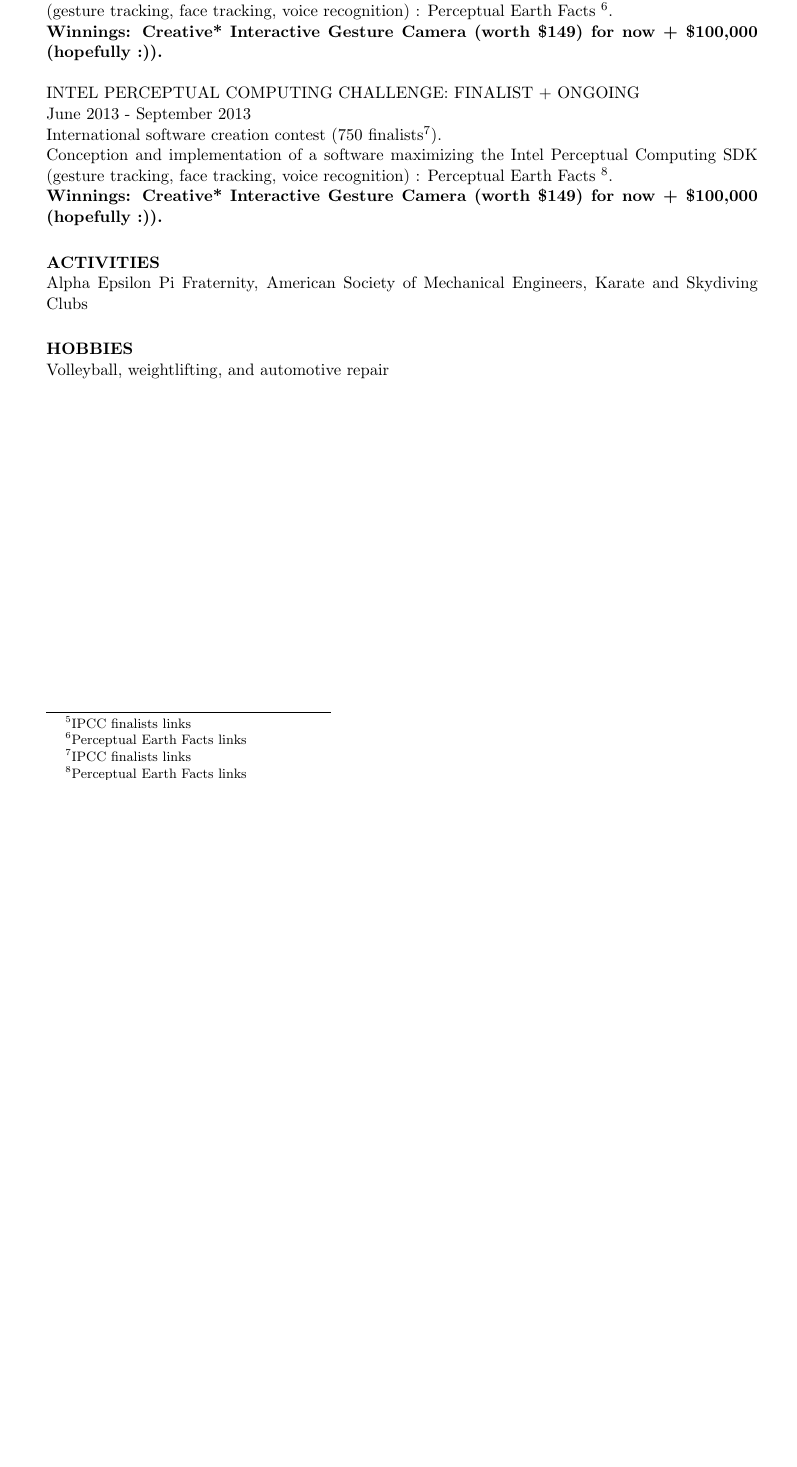
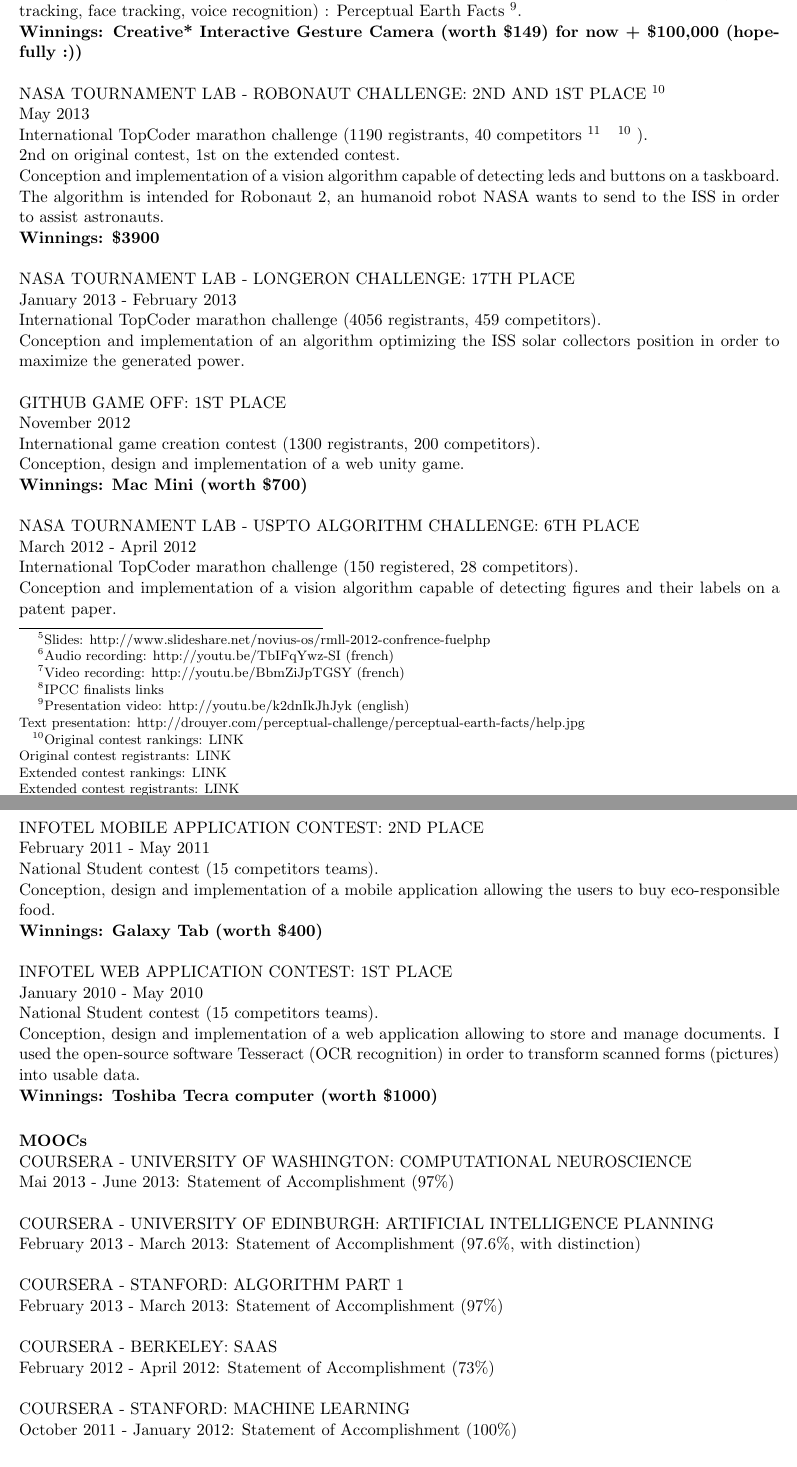
Before and after one commit to sdrdis/resume, a LaTeX CV (resume.tex): part of page 2 of 2 before the commit and two parts of pages 2 and 3 of 3 after it, the two joined at a grey line, cut at the place of the change, the shorter picture padded with empty space. Compiled offline with pdfLaTeX.

Commit message:
added some references

```diff
--- a/resume.tex
+++ b/resume.tex
@@ -1,9 +1,10 @@
 \documentclass[11pt]{res} % default is 10 pt
 %\usepackage{helvetica} % uses helvetica postscript font (download helvetica.sty)
 %\usepackage{newcent}   % uses new century schoolbook postscript font
-\usepackage{scrextend}
+\usepackage{geometry}
 \setlength{\textheight}{9.5in} % increase text height to fit resume on 1 page
 \newsectionwidth{0pt}  % So the text is not indented under section headings
+{\newgeometry{left=0.25in,right=1.3in,top=0.5in,bottom=0.5in}
 
 \newcommand{\footnoteremember}[2]{
 \footnote{#2}
@@ -73,30 +74,88 @@
 \end{itemize}
 
 \section{PRESENTATION}
-at PHPTour and Libre Software Meeting event in Geneva
+
+FUELPHP: A FRAMEWORK, YES - AUTOMAGIC, NO! \\
+French conference introducing the FuelPHP framework\footnote{Slides: http://www.slideshare.net/novius-os/rmll-2012-confrence-fuelphp}
+\vspace{0.05in}
+ \begin{itemize} \itemsep -2pt
+  \item November 2012: PHPTour event in Nantes\footnote{Audio recording: http://youtu.be/TbIFqYwz-SI (french)}
+  \item July 2012: Libre Software Meeting event in Geneva\footnote{Video recording: http://youtu.be/BbmZiJpTGSY (french)}.
+\end{itemize}
+
 
 \section{CONTESTS AND AWARDS}
 
 INTEL PERCEPTUAL COMPUTING CHALLENGE: FINALIST + ONGOING \\
 June 2013 - September 2013 \\
 International software creation contest  (750 finalists\footnote{IPCC finalists links}). \\
-Conception and implementation of a software maximizing the Intel Perceptual Computing SDK (gesture tracking, face tracking, voice recognition) : Perceptual Earth Facts \footnote{Perceptual Earth Facts links}. \\
-{\bf Winnings: Creative* Interactive Gesture Camera (worth \$149) for now + \$100,000 (hopefully :)).}
+Conception and implementation of a software maximizing the Intel Perceptual Computing SDK
+(gesture tracking, face tracking, voice recognition) : Perceptual Earth Facts \footnote{Presentation video: http://youtu.be/k2dnIkJhJyk (english) \\
+Text presentation: http://drouyer.com/perceptual-challenge/perceptual-earth-facts/help.jpg}. \\
+{\bf Winnings: Creative* Interactive Gesture Camera (worth \$149) for now + \$100,000 (hopefully :))}
 
-INTEL PERCEPTUAL COMPUTING CHALLENGE: FINALIST + ONGOING \\
-June 2013 - September 2013 \\
-International software creation contest  (750 finalists\footnote{IPCC finalists links}). \\
-Conception and implementation of a software maximizing the Intel Perceptual Computing SDK (gesture tracking, face tracking, voice recognition) : Perceptual Earth Facts \footnote{Perceptual Earth Facts links}. \\
-{\bf Winnings: Creative* Interactive Gesture Camera (worth \$149) for now + \$100,000 (hopefully :)).}
+NASA TOURNAMENT LAB - ROBONAUT CHALLENGE: 2ND AND 1ST PLACE\footnoteremember{robonaut_rankings}{Original contest rankings: LINK \\
+Original contest registrants: LINK \\
+Extended contest rankings: LINK \\
+Extended contest registrants: LINK} \\
+May 2013 \\
+International TopCoder marathon challenge (1190 registrants, 40 competitors\footnoteremember{topcoder_comp_reg}{In TopCoder competitions: Registrants are people who subscribed to the contest, but did not necessarily submitted anything. Competitors are people whose submission was accepted (sent on time, compilation successful, respected limitations...).}\footnoterecall{robonaut_rankings}). \\
+2nd on original contest, 1st on the extended contest. \\
+Conception and implementation of a vision algorithm capable of detecting leds and buttons on a taskboard.
+The algorithm is intended for Robonaut 2, an humanoid robot NASA wants to send to the ISS in order to assist
+astronauts. \\
+{\bf Winnings: \$3900}
 
-\section{ACTIVITIES}
+NASA TOURNAMENT LAB - LONGERON CHALLENGE: 17TH PLACE \\
+January 2013 - February 2013 \\
+International TopCoder marathon challenge (4056 registrants, 459 competitors). \\
+Conception and implementation of an algorithm optimizing the ISS solar collectors position in order to
+maximize the generated power.
 
-Alpha Epsilon  Pi  Fraternity,  American  Society  of  Mechanical
-Engineers, Karate and Skydiving Clubs
+GITHUB GAME OFF: 1ST PLACE \\
+November 2012 \\
+International game creation contest (1300 registrants, 200 competitors). \\
+Conception, design and implementation of a web unity game. \\
+{\bf Winnings: Mac Mini (worth \$700)}
+
+NASA TOURNAMENT LAB - USPTO ALGORITHM CHALLENGE: 6TH PLACE \\
+March 2012 - April 2012 \\
+International TopCoder marathon challenge (150 registered, 28 competitors). \\
+Conception and implementation of a vision algorithm capable of detecting figures and their labels on a patent paper.
+
+INFOTEL MOBILE APPLICATION CONTEST: 2ND PLACE \\
+February 2011 - May 2011 \\
+National Student contest (15 competitors teams). \\
+Conception, design and implementation of a mobile application allowing the users to buy eco-responsible food. \\
+{\bf Winnings: Galaxy Tab (worth \$400)}
+
+INFOTEL WEB APPLICATION CONTEST: 1ST PLACE \\
+January 2010 - May 2010 \\
+National Student contest (15 competitors teams). \\
+Conception, design and implementation of a web application allowing to store and manage documents. I used
+the open-source software Tesseract (OCR recognition) in order to transform scanned forms (pictures) into usable data. \\
+{\bf Winnings: Toshiba Tecra computer (worth \$1000)}
+
+\section{MOOCs}
+
+COURSERA - UNIVERSITY OF WASHINGTON: COMPUTATIONAL NEUROSCIENCE \\
+Mai 2013 - June 2013: Statement of Accomplishment (97\%)
+
+COURSERA - UNIVERSITY OF EDINBURGH: ARTIFICIAL INTELLIGENCE PLANNING \\
+February 2013 - March 2013: Statement of Accomplishment (97.6\%, with distinction)
+
+COURSERA - STANFORD: ALGORITHM PART 1 \\
+February 2013 - March 2013: Statement of Accomplishment (97\%)
+
+COURSERA - BERKELEY: SAAS \\
+February 2012 - April 2012: Statement of Accomplishment (73\%)
+
+COURSERA - STANFORD: MACHINE LEARNING \\
+October 2011 - January 2012: Statement of Accomplishment (100\%)
 
 \section{HOBBIES}
 
-Volleyball, weightlifting, and automotive repair
+Bodybuilding, bicycle, travels
 
 
 \end{resume}
```
Also changed, not shown: resume.pdf, resume.tex (12 more changed lines).
